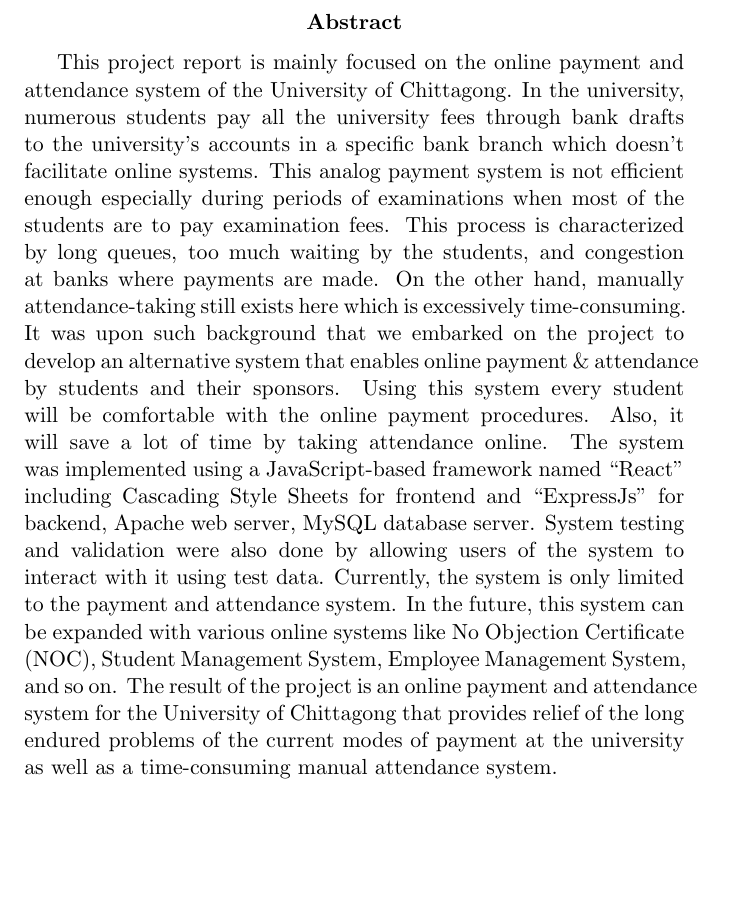
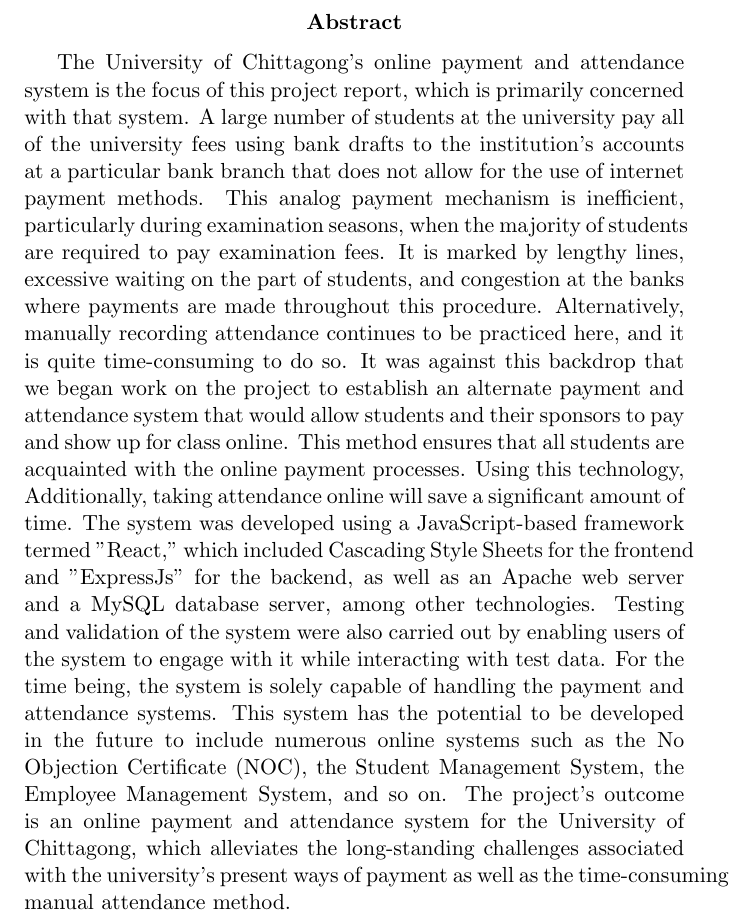
Before and after one commit to masud70/DBMS-Project-Report, a LaTeX paper (main.tex, which reads abstract.tex): part of page 5 of 34, cut so that both start at the same text, the shorter picture padded with empty space. Compiled offline with pdfLaTeX.

Commit message:
T abstract section paraphased

```diff
--- a/abstract.tex
+++ b/abstract.tex
@@ -1,5 +1,5 @@
 \begin{abstract}
-This project report is mainly focused on the online payment and attendance system of the University of Chittagong. In the university, numerous students pay all the university fees through bank drafts to the university's accounts in a specific bank branch which doesn't facilitate online systems. This analog payment system is not efficient enough especially during periods of examinations when most of the students are to pay examination fees. This process is characterized by long queues, too much waiting by the students, and congestion at banks where payments are made. On the other hand, manually attendance-taking still exists here which is excessively time-consuming. It was upon such background that we embarked on the project to develop an alternative system that enables online payment \& attendance by students and their sponsors. Using this system every student will be comfortable with the online payment procedures. Also, it will save a lot of time by taking attendance online. The system was implemented using a JavaScript-based framework named ``React" including Cascading Style Sheets for frontend and ``ExpressJs" for backend, Apache web server, MySQL database server. System testing and validation were also done by allowing users of the system to interact with it using test data. Currently, the system is only limited to the payment and attendance system. In the future, this system can be expanded with various online systems like No Objection Certificate (NOC), Student Management System, Employee Management System, and so on. The result of the project is an online payment and attendance system for the University of Chittagong that provides relief of the long endured problems of the current modes of payment at the university as well as a time-consuming manual attendance system.\\ \\
+The University of Chittagong's online payment and attendance system is the focus of this project report, which is primarily concerned with that system. A large number of students at the university pay all of the university fees using bank drafts to the institution's accounts at a particular bank branch that does not allow for the use of internet payment methods. This analog payment mechanism is inefficient, particularly during examination seasons, when the majority of students are required to pay examination fees. It is marked by lengthy lines, excessive waiting on the part of students, and congestion at the banks where payments are made throughout this procedure. Alternatively, manually recording attendance continues to be practiced here, and it is quite time-consuming to do so. It was against this backdrop that we began work on the project to establish an alternate payment and attendance system that would allow students and their sponsors to pay and show up for class online. This method ensures that all students are acquainted with the online payment processes. Using this technology, Additionally, taking attendance online will save a significant amount of time. The system was developed using a JavaScript-based framework termed "React," which included Cascading Style Sheets for the frontend and "ExpressJs" for the backend, as well as an Apache web server and a MySQL database server, among other technologies. Testing and validation of the system were also carried out by enabling users of the system to engage with it while interacting with test data. For the time being, the system is solely capable of handling the payment and attendance systems. This system has the potential to be developed in the future to include numerous online systems such as the No Objection Certificate (NOC), the Student Management System, the Employee Management System, and so on. The project's outcome is an online payment and attendance system for the University of Chittagong, which alleviates the long-standing challenges associated with the university's present ways of payment as well as the time-consuming manual attendance method.\\ \\
 
 %Explain the following points: Why are you doing this database project? What is the problem you choose? Why does it motivate you? What are current problems faced by the stack-holders? What solution will your system provide? What are the process you will use to develop your solution? The significance of your project, limitation and future work in short%
 
```
